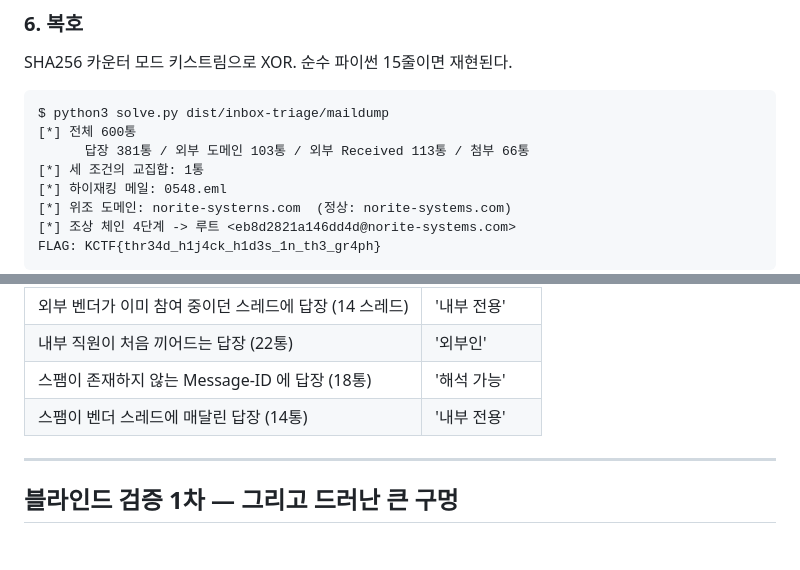
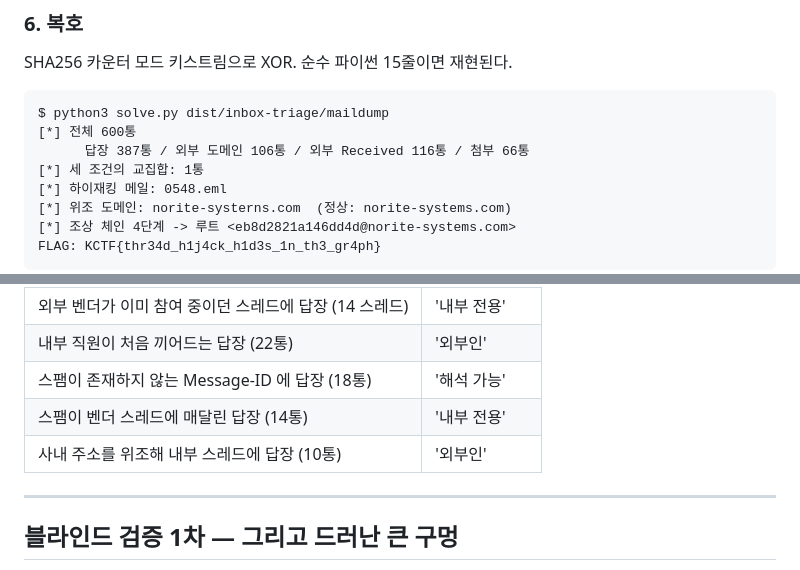
Before and after one commit to kuality/KCTF-2026, a Markdown page: misc/02-inbox-triage/README.md, 2 parts joined by grey strips. GitHub-like rendering; blank space fills up the shorter version.

````diff
--- a/misc/02-inbox-triage/README.md
+++ b/misc/02-inbox-triage/README.md
@@ -152,7 +152,7 @@ SHA256 카운터 모드 키스트림으로 XOR. 순수 파이썬 15줄이면 재
 ```
 $ python3 solve.py dist/inbox-triage/maildump
 [*] 전체 600통
-      답장 381통 / 외부 도메인 103통 / 외부 Received 113통 / 첨부 66통
+      답장 387통 / 외부 도메인 106통 / 외부 Received 116통 / 첨부 66통
 [*] 세 조건의 교집합: 1통
 [*] 하이재킹 메일: 0548.eml
 [*] 위조 도메인: norite-systerns.com  (정상: norite-systems.com)
@@ -188,6 +188,7 @@ FLAG: KCTF{thr34d_h1j4ck_h1d3s_1n_th3_gr4ph}
 | 내부 직원이 처음 끼어드는 답장 (22통) | '외부인' |
 | 스팸이 존재하지 않는 Message-ID 에 답장 (18통) | '해석 가능' |
 | 스팸이 벤더 스레드에 매달린 답장 (14통) | '내부 전용' |
+| 사내 주소를 위조해 내부 스레드에 답장 (10통) | '외부인' |
 
 ---
 
````
Also changed, not shown: other parts of misc/02-inbox-triage/README.md (+45 -4 lines).
